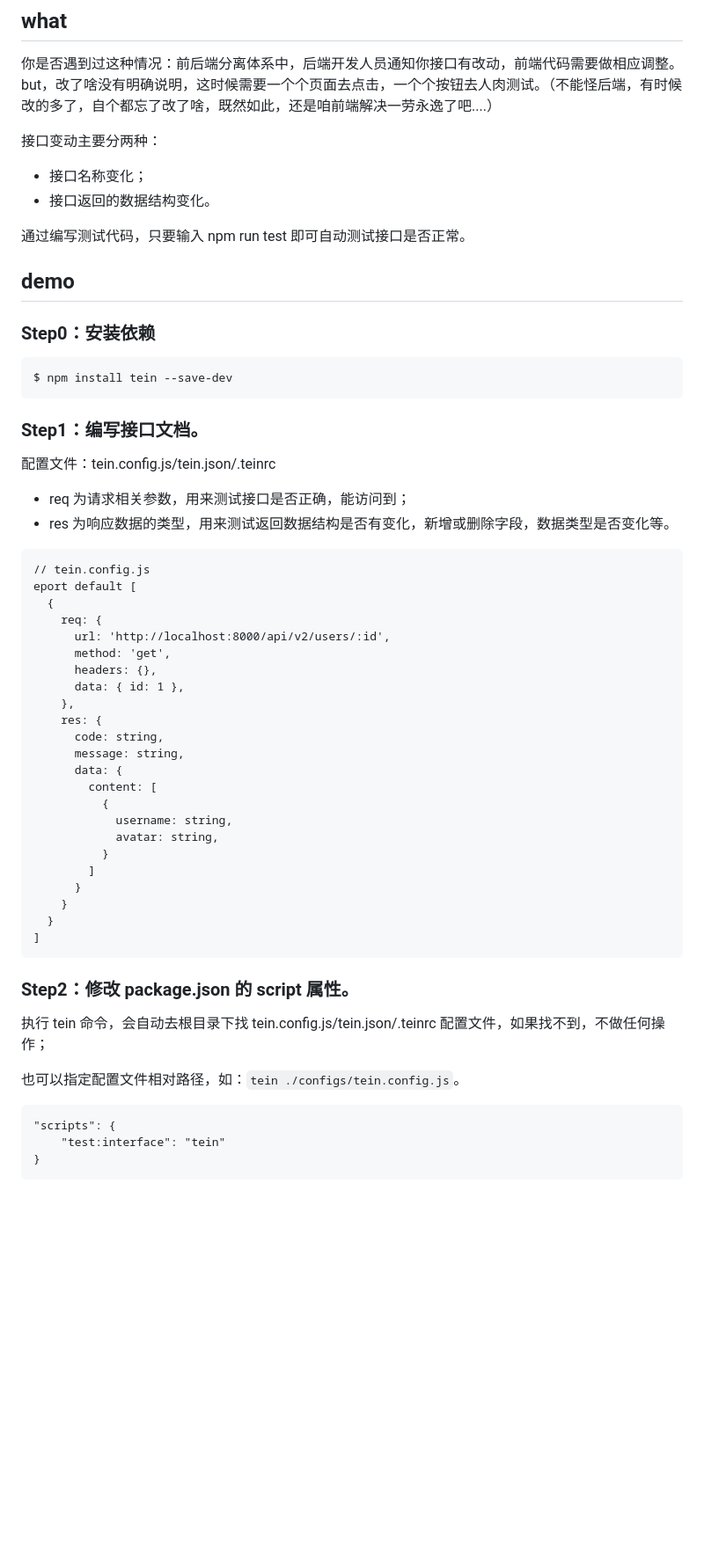
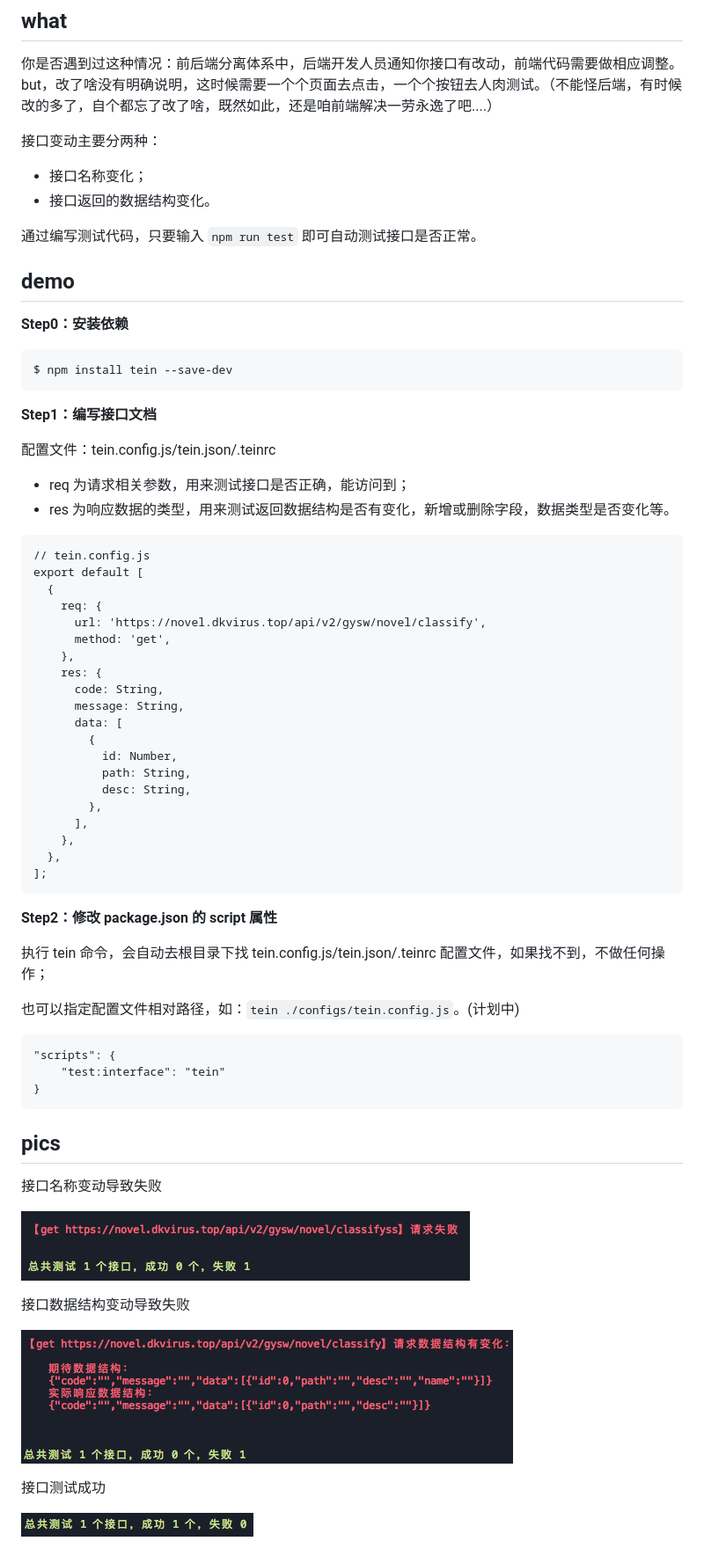
Before and after one commit to dkvirus/tein, a Markdown page: README.md, the part around the change. Shown: that part at 88% size. Drawn GitHub-style; pictures changed too: docs/images/接口名称变动导致失败.png (added), docs/images/接口数据结构变动导致失败.png (added), docs/images/接口测试成功.png (added); blank space fills up the shorter version.

Commit message:
docs(README.md): 完善说明文档 :memo:

````diff
--- a/README.md
+++ b/README.md
@@ -12,17 +12,17 @@
 - 接口名称变化；
 - 接口返回的数据结构变化。
 
-通过编写测试代码，只要输入 npm run test 即可自动测试接口是否正常。
+通过编写测试代码，只要输入 `npm run test` 即可自动测试接口是否正常。
 
 ## demo
 
-### Step0：安装依赖
+**Step0：安装依赖**
 
 ```
 $ npm install tein --save-dev
 ```
 
-### Step1：编写接口文档。
+**Step1：编写接口文档**
 
 配置文件：tein.config.js/tein.json/.teinrc
 
@@ -31,38 +31,49 @@ $ npm install tein --save-dev
 
 ```
 // tein.config.js
-eport default [
+export default [
   {
     req: {
-      url: 'http://localhost:8000/api/v2/users/:id',
+      url: 'https://novel.dkvirus.top/api/v2/gysw/novel/classify',
       method: 'get',
-      headers: {},
-      data: { id: 1 },
     },
     res: {
-      code: string,
-      message: string,
-      data: {
-        content: [
-          {
-            username: string,
-            avatar: string,
-          }
-        ]
-      }
-    }
-  }
-]
+      code: String,
+      message: String,
+      data: [
+        {
+          id: Number,
+          path: String,
+          desc: String,
+        },
+      ],
+    },
+  },
+];
 ```
 
-### Step2：修改 package.json 的 script 属性。
+**Step2：修改 package.json 的 script 属性**
 
 执行 tein 命令，会自动去根目录下找 tein.config.js/tein.json/.teinrc 配置文件，如果找不到，不做任何操作；
 
-也可以指定配置文件相对路径，如：`tein ./configs/tein.config.js`。
+也可以指定配置文件相对路径，如：`tein ./configs/tein.config.js`。(计划中)
 
 ```
 "scripts": {
     "test:interface": "tein"
 }
 ```
+
+## pics
+
+接口名称变动导致失败
+
+![接口名称变动导致失败](/docs/images/接口名称变动导致失败.png)
+
+接口数据结构变动导致失败
+
+![接口数据结构变动导致失败](/docs/images/接口数据结构变动导致失败.png)
+
+接口测试成功
+
+![接口测试成功](/docs/images/接口测试成功.png)
````
